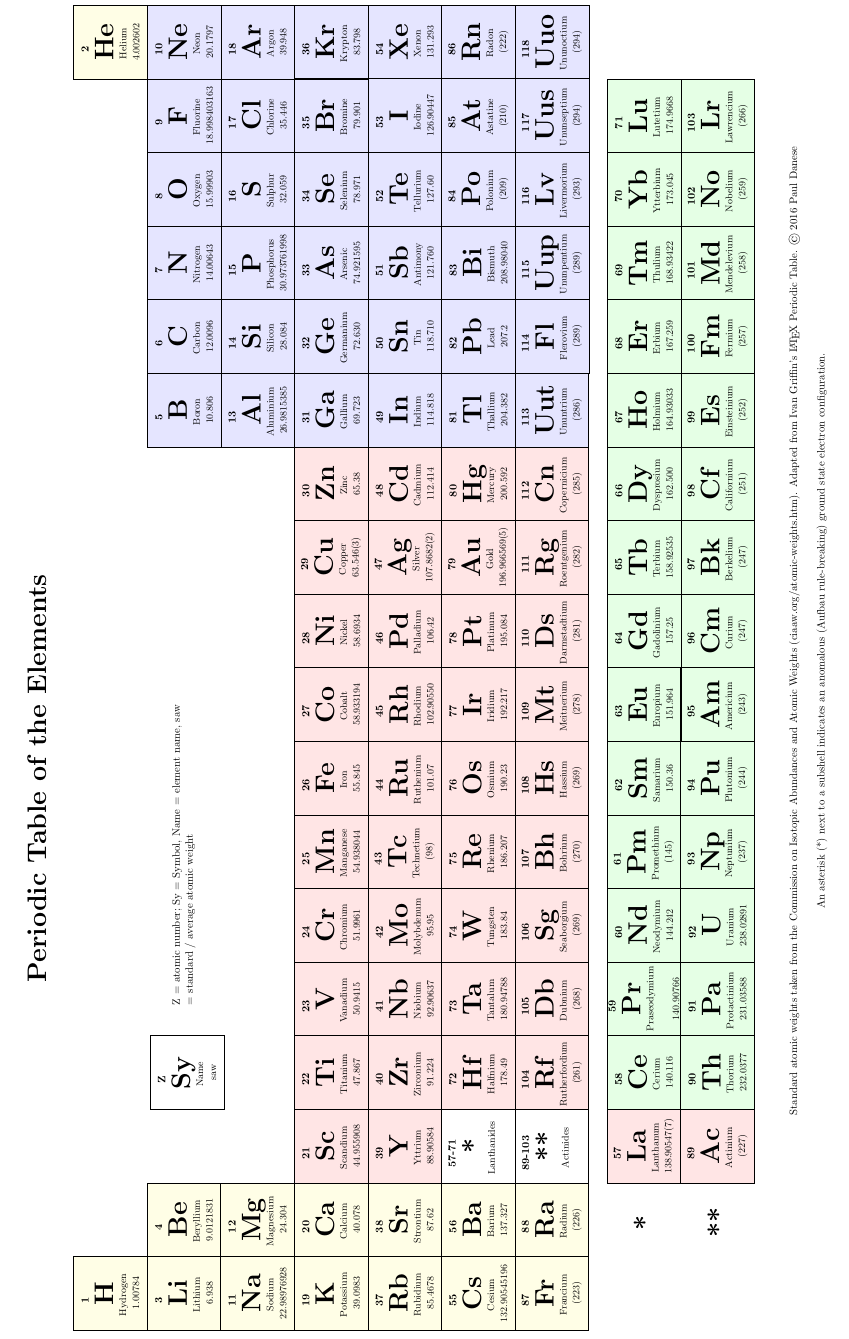
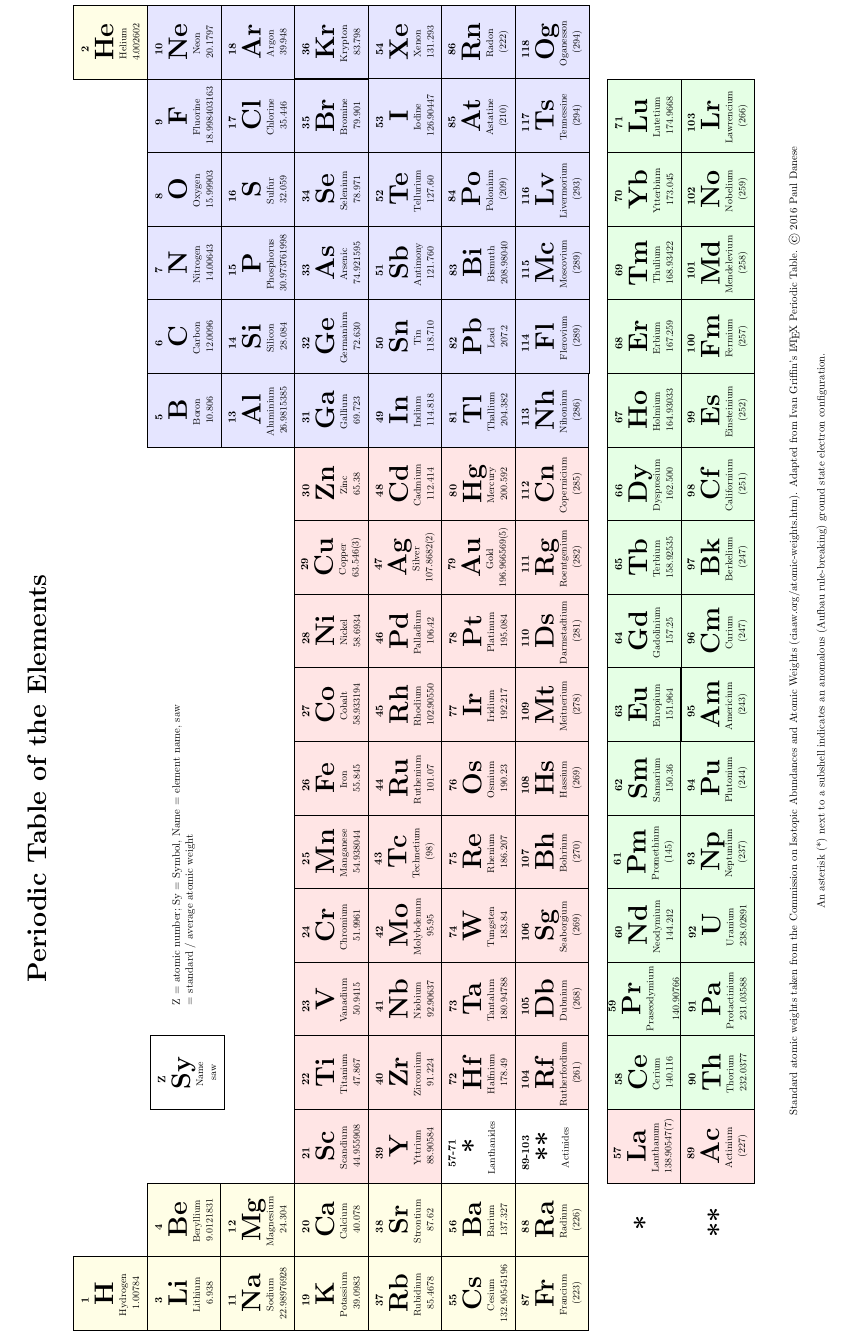
Before and after one commit to alejandrogallo/periodic-table, a LaTeX document (periodic_table.tex): the whole page. Compiled offline with pdfLaTeX.

Commit message:
4 new elements added

```diff
--- a/periodic_table.tex
+++ b/periodic_table.tex
@@ -163,7 +163,7 @@
 	\node[name=B, above of=Al, PBlock, Element] {\NaturalElementTextFormat{5}{}{}{10.806}{B}{Boron}{}};
 	\node[name=In, below of=Ga, PBlock,  Element] {\NaturalElementTextFormat{49}{}{}{114.818}{In}{Indium}{}};
 	\node[name=Tl, below of=In, PBlock,  Element] {\NaturalElementTextFormat{81}{}{}{204.382}{Tl}{Thallium}{}};
-	\node[name=Uut, below of=Tl, PBlock,  Element] {\NaturalElementTextFormat{113}{}{}{(286)}{Uut}{Ununtrium}{}};
+	\node[name=Uut, below of=Tl, PBlock,  Element] {\NaturalElementTextFormat{113}{}{}{(286)}{Nh}{Nihonium}{}};
 
 	%% Group 14 - IVA
 	\node[name=C, right of=B, PBlock, Element] {\NaturalElementTextFormat{6}{}{}{12.0096}{C}{Carbon}{}};
@@ -179,11 +179,11 @@
 	\node[name=As, below of=P,PBlock,   Element] {\NaturalElementTextFormat{33}{}{}{74.921595}{As}{Arsenic}{}};
 	\node[name=Sb, below of=As, PBlock,  Element] {\NaturalElementTextFormat{51}{}{}{121.760}{Sb}{Antimony}{}};
 	\node[name=Bi, below of=Sb, PBlock,  Element] {\NaturalElementTextFormat{83}{}{}{208.98040}{Bi}{Bismuth}{}};
-	\node[name=Uup, below of=Bi,PBlock,   Element] {\NaturalElementTextFormat{115}{}{}{(289)}{Uup}{Ununpentium}{}};
+	\node[name=Uup, below of=Bi,PBlock,   Element] {\NaturalElementTextFormat{115}{}{}{(289)}{Mc}{Moscovium}{}};
 
 	%% Group 16 - VIA
 	\node[name=O, right of=N,PBlock,   Element] {\NaturalElementTextFormat{8}{}{}{15.99903}{O}{Oxygen}{}};
-	\node[name=S, below of=O, PBlock,  Element] {\NaturalElementTextFormat{16}{}{}{32.059}{S}{Sulphur}{}};
+	\node[name=S, below of=O, PBlock,  Element] {\NaturalElementTextFormat{16}{}{}{32.059}{S}{Sulfur}{}};
 	\node[name=Se, below of=S, PBlock,  Element] {\NaturalElementTextFormat{34}{}{}{78.971}{Se}{Selenium}{}};
 	\node[name=Te, below of=Se, PBlock,  Element] {\NaturalElementTextFormat{52}{}{}{127.60}{Te}{Tellurium}{}};
 	\node[name=Po, below of=Te, PBlock,  Element] {\NaturalElementTextFormat{84}{}{}{(209)}{Po}{Polonium}{}};
@@ -195,7 +195,7 @@
 	\node[name=Br, below of=Cl, PBlock,  Element] {\NaturalElementTextFormat{35}{}{}{79.901}{Br}{Bromine}{}};
 	\node[name=I, below of=Br, PBlock,  Element] {\NaturalElementTextFormat{53}{}{}{126.90447}{I}{Iodine}{}};
 	\node[name=At, below of=I,PBlock,   Element] {\NaturalElementTextFormat{85}{}{}{(210)}{At}{Astatine}{}};
-	\node[name=Uus, below of=At, PBlock,  Element] {\NaturalElementTextFormat{117}{}{}{(294)}{Uus}{Ununseptium}{}};
+	\node[name=Uus, below of=At, PBlock,  Element] {\NaturalElementTextFormat{117}{}{}{(294)}{Ts}{Tennessine}{}};
 
 	%% Group 18 - VIIIA
 	\node[name=Ne, right of=F, PBlock,  Element] {\NaturalElementTextFormat{10}{}{}{20.1797}{Ne}{Neon}{}};
@@ -204,7 +204,7 @@
 	\node[name=Kr, below of=Ar, PBlock,  Element] {\NaturalElementTextFormat{36}{}{}{83.798}{Kr}{Krypton}{}};
 	\node[name=Xe, below of=Kr, PBlock,  Element] {\NaturalElementTextFormat{54}{}{}{131.293}{Xe}{Xenon}{}};
 	\node[name=Rn, below of=Xe, PBlock,  Element] {\NaturalElementTextFormat{86}{}{}{(222)}{Rn}{Radon}{}};
-	\node[name=Uuo, below of=Rn, PBlock,  Element] {\NaturalElementTextFormat{118}{}{}{(294)}{Uuo}{Ununoctium}{}};
+	\node[name=Uuo, below of=Rn, PBlock,  Element] {\NaturalElementTextFormat{118}{}{}{(294)}{Og}{Oganesson}{}};
 
 
 	%% Lanthanide
```
Also changed, not shown: periodic_table.pdf, 3 other files.
